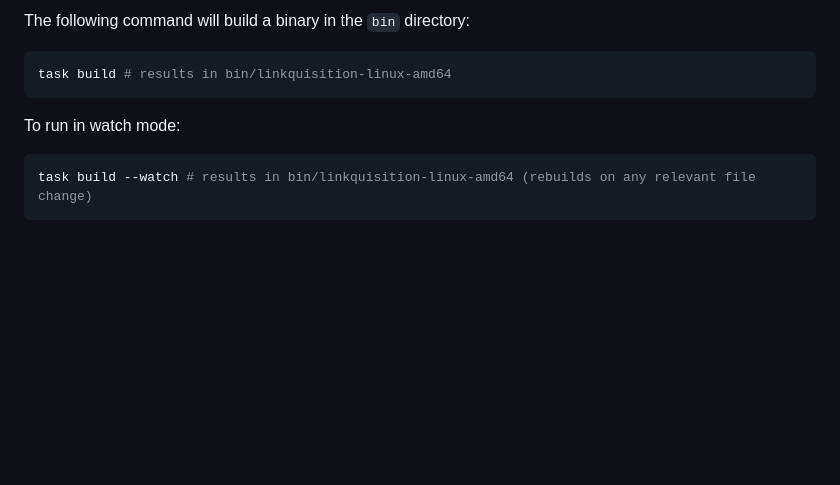
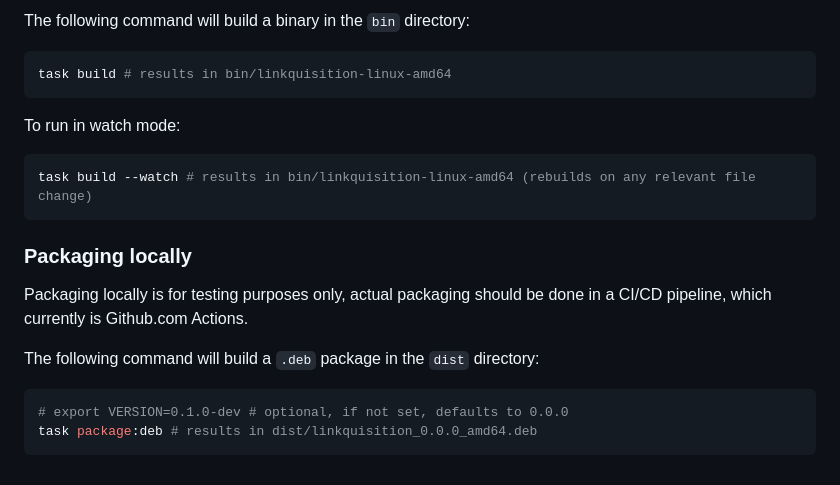
Before and after one commit to Strobotti/linkquisition, a Markdown page: README.md, the part around the change printed below. Rendered like a GitHub page; blank space fills up the shorter version.

````diff
--- a/README.md
+++ b/README.md
@@ -28,3 +57,15 @@ To run in watch mode:
 ```bash
 task build --watch # results in bin/linkquisition-linux-amd64 (rebuilds on any relevant file change)
 ```
+
+### Packaging locally
+
+Packaging locally is for testing purposes only, actual packaging should be done in a CI/CD pipeline,
+which currently is Github.com Actions.
+
+The following command will build a `.deb` package in the `dist` directory:
+
+```bash
+# export VERSION=0.1.0-dev # optional, if not set, defaults to 0.0.0
+task package:deb # results in dist/linkquisition_0.0.0_amd64.deb
+```
````
Also changed, not shown: other parts of README.md (+32 -3 lines), screenshot.png (added), 10 other files.
